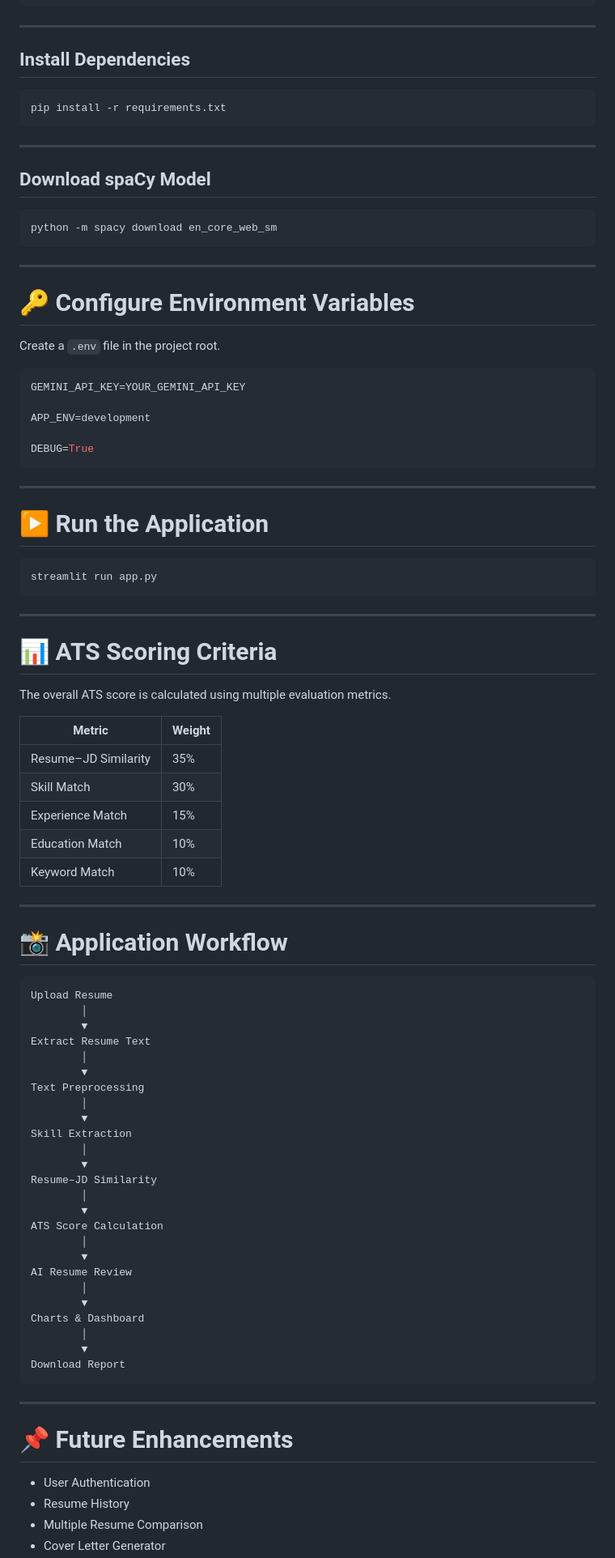
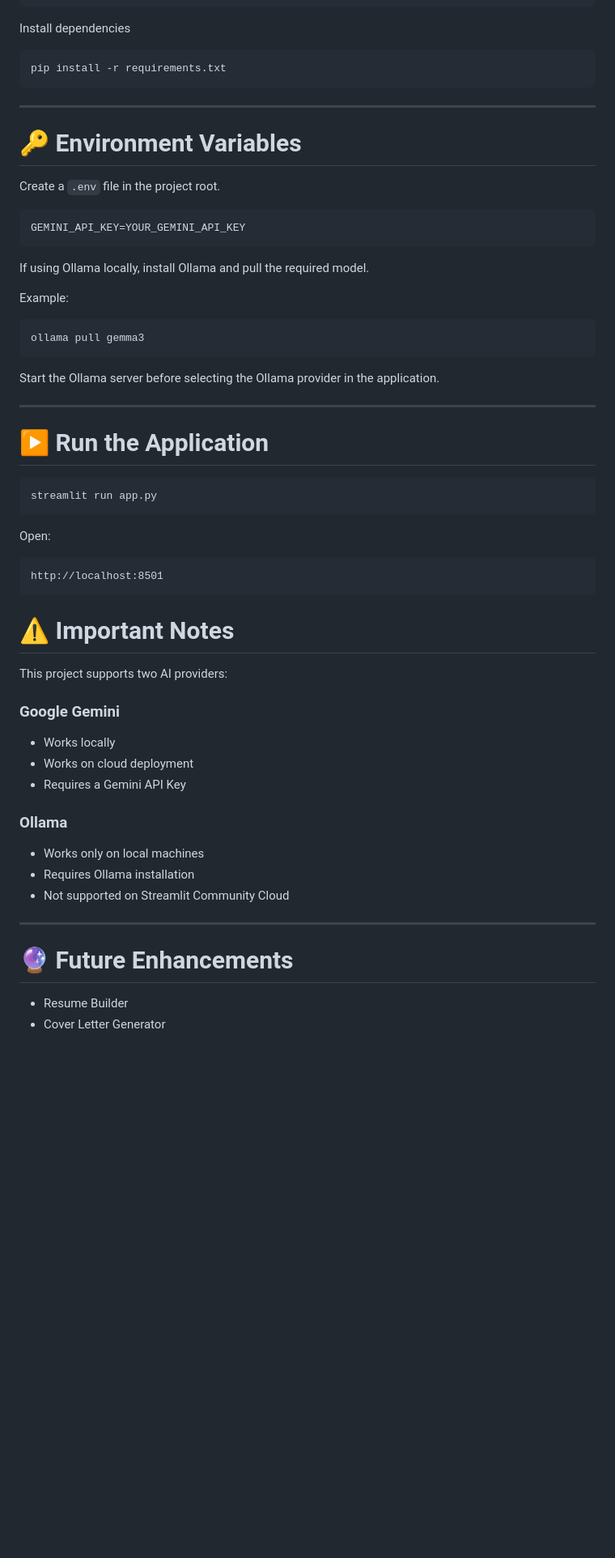
Before and after one commit to Merline1306/AI-Resume-Analyzer, a Markdown page: README.md, the part around one of its changes. Shown at 81% size. Rendered like a GitHub page; blank space fills up the shorter version.

Commit message:
Revise README for improved clarity and features
Updated README to enhance clarity and structure, including new features and improved formatting.

````diff
--- a/README.md
+++ b/README.md
@@ -152,9 +244,7 @@ python3 -m venv venv
 source venv/bin/activate
 ```
 
----
-
-## Install Dependencies
+Install dependencies
 
 ```bash
 pip install -r requirements.txt
@@ -162,25 +252,23 @@ pip install -r requirements.txt
 
 ---
 
-## Download spaCy Model
-
-```bash
-python -m spacy download en_core_web_sm
-```
-
----
-
-# 🔑 Configure Environment Variables
+# 🔑 Environment Variables
 
 Create a `.env` file in the project root.
 
 ```env
 GEMINI_API_KEY=YOUR_GEMINI_API_KEY
+```
 
-APP_ENV=development
+If using Ollama locally, install Ollama and pull the required model.
 
-DEBUG=True
+Example:
+
+```bash
+ollama pull gemma3
 ```
+
+Start the Ollama server before selecting the Ollama provider in the application.
 
 ---
 
@@ -190,57 +278,31 @@ DEBUG=True
 streamlit run app.py
 ```
 
----
+Open:
 
-# 📊 ATS Scoring Criteria
+```
+http://localhost:8501
+```
 
-The overall ATS score is calculated using multiple evaluation metrics.
+# ⚠️ Important Notes
 
-| Metric | Weight |
-|---------|--------|
-| Resume–JD Similarity | 35% |
-| Skill Match | 30% |
-| Experience Match | 15% |
-| Education Match | 10% |
-| Keyword Match | 10% |
+This project supports two AI providers:
+
+### Google Gemini
+
+- Works locally
+- Works on cloud deployment
+- Requires a Gemini API Key
+
+### Ollama
+
+- Works only on local machines
+- Requires Ollama installation
+- Not supported on Streamlit Community Cloud
 
 ---
 
-# 📸 Application Workflow
+# 🔮 Future Enhancements
 
-```
-Upload Resume
-        │
-        ▼
-Extract Resume Text
-        │
-        ▼
-Text Preprocessing
-        │
-        ▼
-Skill Extraction
-        │
-        ▼
-Resume–JD Similarity
-        │
-        ▼
-ATS Score Calculation
-        │
-        ▼
-AI Resume Review
-        │
-        ▼
-Charts & Dashboard
-        │
-        ▼
-Download Report
-```
-
----
-
-# 📌 Future Enhancements
-
-- User Authentication
-- Resume History
-- Multiple Resume Comparison
+- Resume Builder
 - Cover Letter Generator
````
Also changed, not shown: other parts of README.md (+195 -91 lines).
